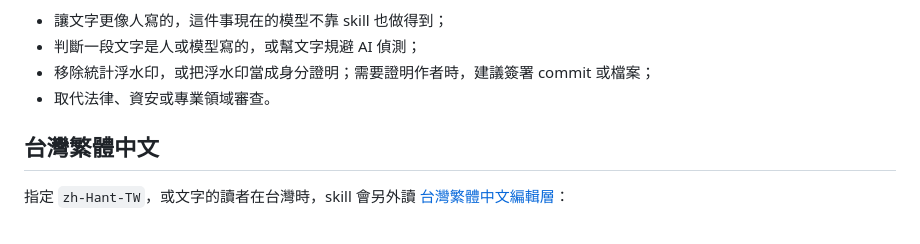
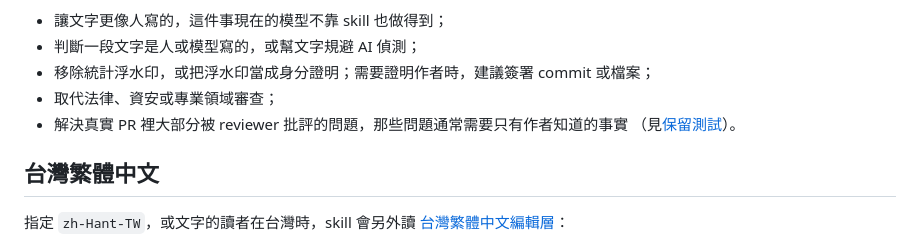
Before and after one commit to ting-hong-shieh/polish-open-source-prose, a Markdown page: README.zh-Hant-TW.md, the part around one of its changes. GitHub-like rendering.

```diff
--- a/README.zh-Hant-TW.md
+++ b/README.zh-Hant-TW.md
@@ -95,7 +95,9 @@ skill 的版本讀起來比較完整，卻替專案定了一條原文沒有的
 - 讓文字更像人寫的，這件事現在的模型不靠 skill 也做得到；
 - 判斷一段文字是人或模型寫的，或幫文字規避 AI 偵測；
 - 移除統計浮水印，或把浮水印當成身分證明；需要證明作者時，建議簽署 commit 或檔案；
-- 取代法律、資安或專業領域審查。
+- 取代法律、資安或專業領域審查；
+- 解決真實 PR 裡大部分被 reviewer 批評的問題，那些問題通常需要只有作者知道的事實
+  （見[保留測試](#保留測試)）。
 
 ## 台灣繁體中文
 
```
Also changed, not shown: other parts of README.zh-Hant-TW.md (+47 -2 lines), README.md (+54 -3 lines).
